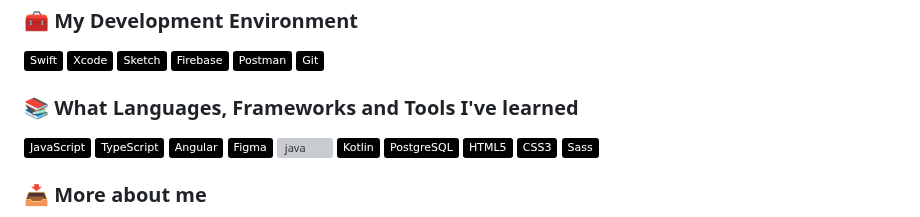
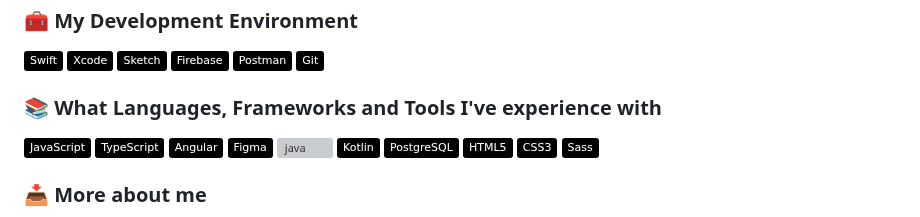
Before and after one commit to josecaldev/josecaldev, a Markdown page: README.md, the part around the change. Drawn GitHub-style; badges without logos; grey boxes are pictures that could not be loaded.

```diff
--- a/README.md
+++ b/README.md
@@ -13,7 +13,7 @@
    <a href="https://git-scm.com"><img src="https://img.shields.io/badge/-Git-000000?style=flat&logo=git&logoColor=%#F05032" alt="git" height="35"/></a>
 </p>
 
-<h3 align="left">📚 What Languages, Frameworks and Tools I've learned</h3>
+<h3 align="left">📚 What Languages, Frameworks and Tools I've experience with</h3>
 <p align="left">
    <a href="https://javascript.com"><img src="https://img.shields.io/badge/-JavaScript-000000?style=flat&logo=javascript&logoColor=#F7DF1E" alt="javascript" height="35"/></a>
    <a href="https://typescriptlang.org"><img src="https://img.shields.io/badge/-TypeScript-000000?style=flat&logo=typescript&logoColor=#3178C6" alt="ypescript" height="35"/></a>
```
